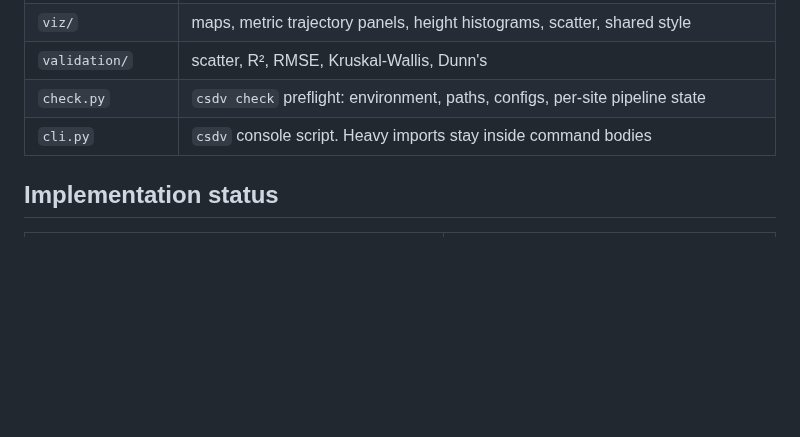
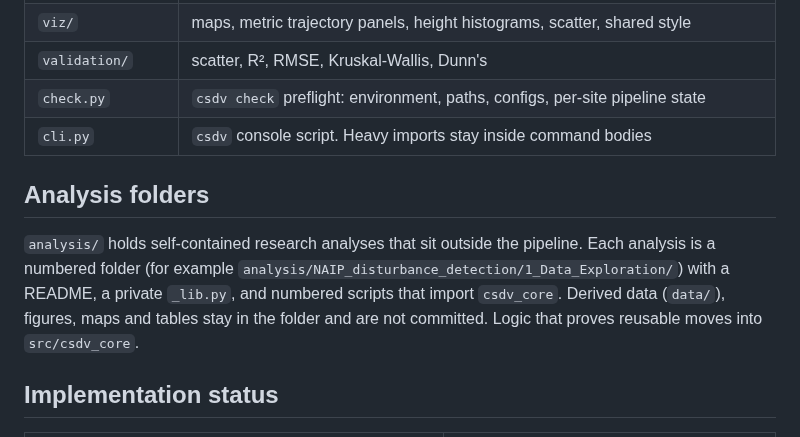
Before and after one commit to bullocke/CSDV_RS, a Markdown page: docs/architecture.md, the part around the change. Drawn GitHub-style; blank space fills up the shorter version.

```diff
--- a/docs/architecture.md
+++ b/docs/architecture.md
@@ -91,6 +91,10 @@ See [metrics.md](metrics.md) for every metric both paths produce.
 | `check.py` | `csdv check` preflight: environment, paths, configs, per-site pipeline state |
 | `cli.py` | `csdv` console script. Heavy imports stay inside command bodies |
 
+## Analysis folders
+
+`analysis/` holds self-contained research analyses that sit outside the pipeline. Each analysis is a numbered folder (for example `analysis/NAIP_disturbance_detection/1_Data_Exploration/`) with a README, a private `_lib.py`, and numbered scripts that import `csdv_core`. Derived data (`data/`), figures, maps and tables stay in the folder and are not committed. Logic that proves reusable moves into `src/csdv_core`.
+
 ## Implementation status
 
 | Area | State |
```
Also changed, not shown: docs/images/metrics/ndvi_mean.png, docs/images/metrics/ndvi_seasonal_amplitude.png, 9 other files.
